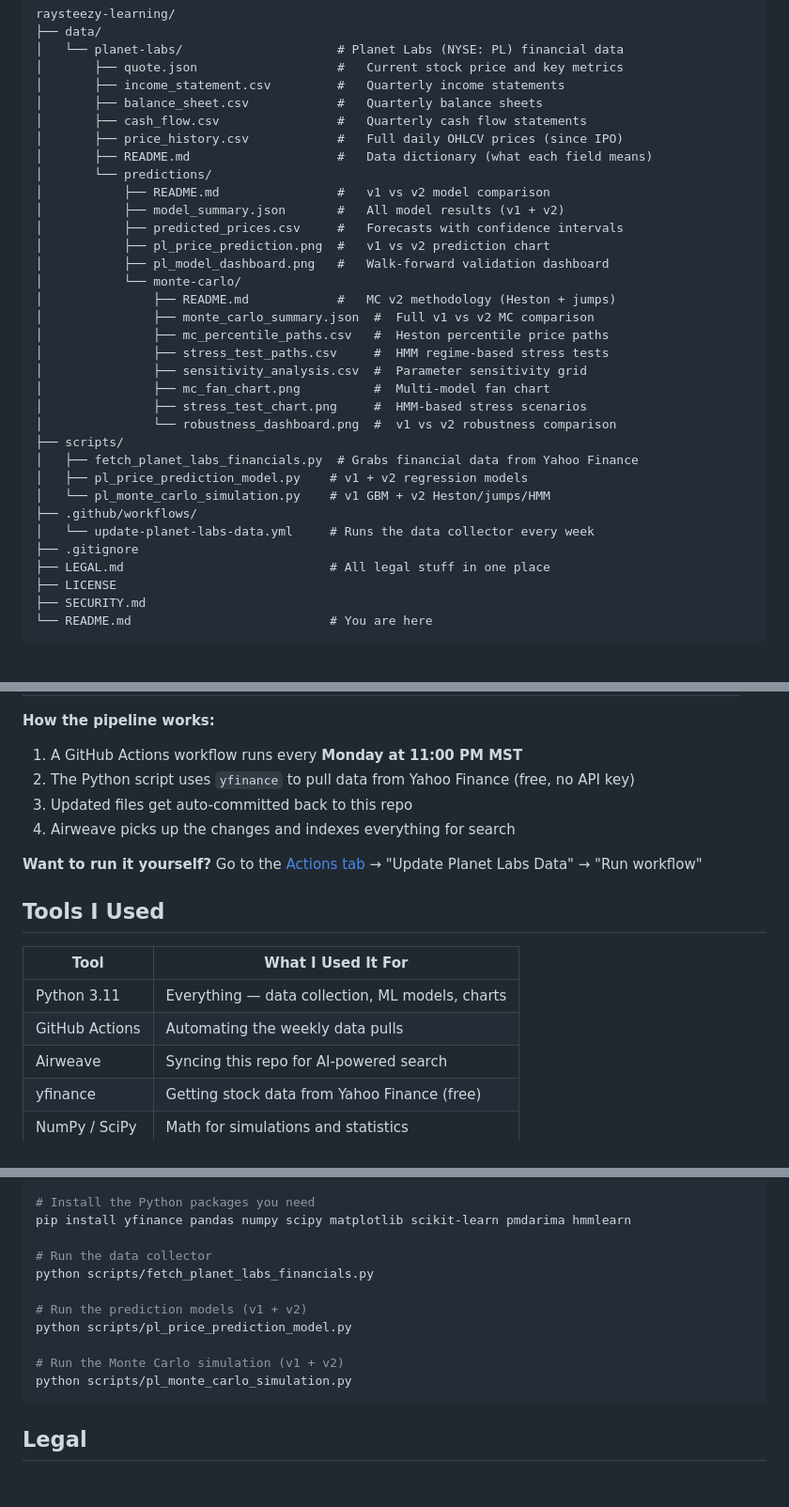
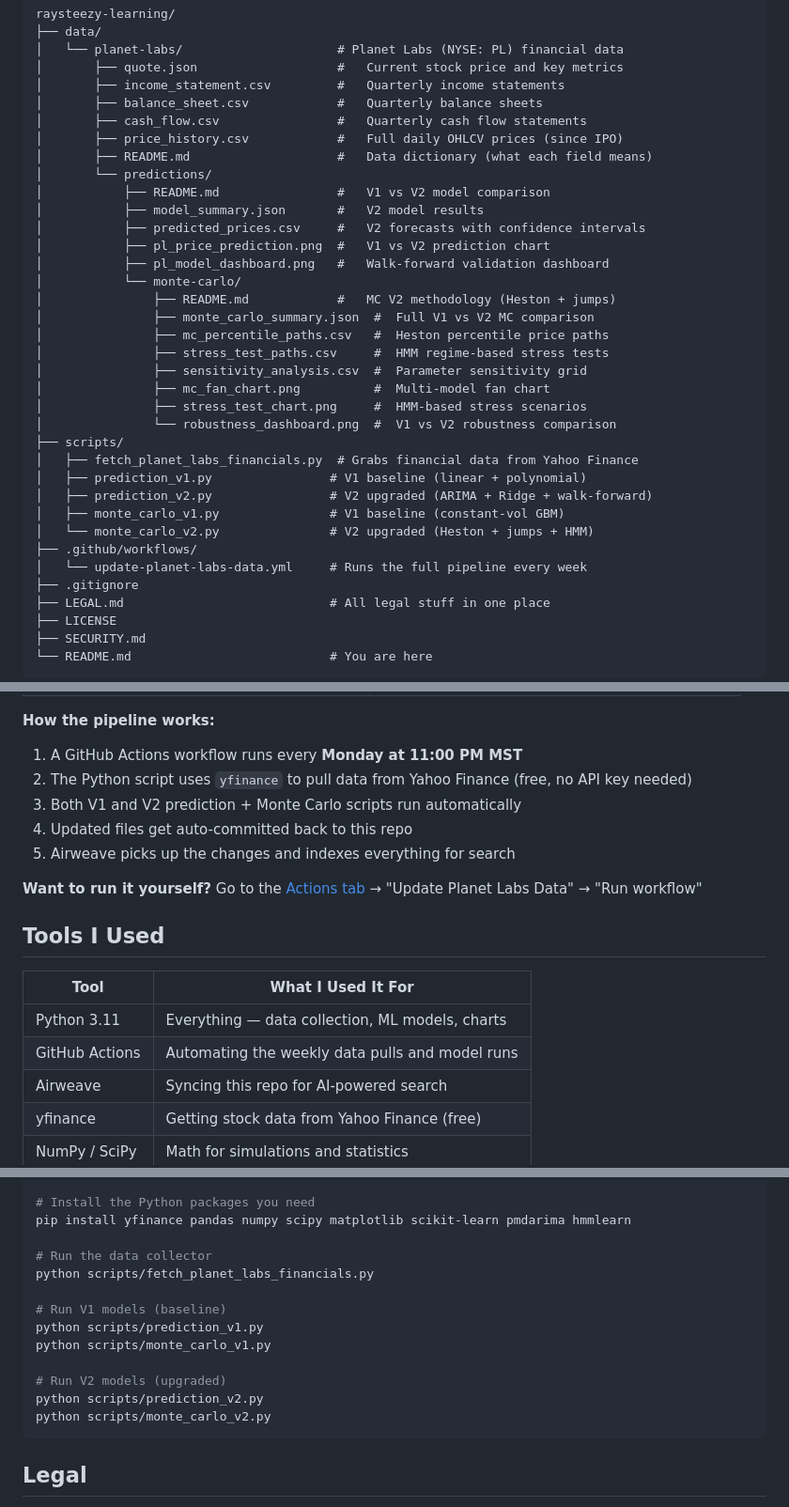
Before and after one commit to raysteezy/raysteezy-learning, a Markdown page: README.md, 3 parts joined by grey strips. Shown at 94% size. Rendered like a GitHub page; blank space fills up the shorter version.

Commit message:
docs: update README with split V1/V2 filenames, public-ready

````diff
--- a/README.md
+++ b/README.md
@@ -138,26 +138,28 @@ raysteezy-learning/
 │       ├── price_history.csv            #   Full daily OHLCV prices (since IPO)
 │       ├── README.md                    #   Data dictionary (what each field means)
 │       └── predictions/
-│           ├── README.md                #   v1 vs v2 model comparison
-│           ├── model_summary.json       #   All model results (v1 + v2)
-│           ├── predicted_prices.csv     #   Forecasts with confidence intervals
-│           ├── pl_price_prediction.png  #   v1 vs v2 prediction chart
+│           ├── README.md                #   V1 vs V2 model comparison
+│           ├── model_summary.json       #   V2 model results
+│           ├── predicted_prices.csv     #   V2 forecasts with confidence intervals
+│           ├── pl_price_prediction.png  #   V1 vs V2 prediction chart
 │           ├── pl_model_dashboard.png   #   Walk-forward validation dashboard
 │           └── monte-carlo/
-│               ├── README.md            #   MC v2 methodology (Heston + jumps)
-│               ├── monte_carlo_summary.json  #  Full v1 vs v2 MC comparison
+│               ├── README.md            #   MC V2 methodology (Heston + jumps)
+│               ├── monte_carlo_summary.json  #  Full V1 vs V2 MC comparison
 │               ├── mc_percentile_paths.csv   #  Heston percentile price paths
 │               ├── stress_test_paths.csv     #  HMM regime-based stress tests
 │               ├── sensitivity_analysis.csv  #  Parameter sensitivity grid
 │               ├── mc_fan_chart.png          #  Multi-model fan chart
 │               ├── stress_test_chart.png     #  HMM-based stress scenarios
-│               └── robustness_dashboard.png  #  v1 vs v2 robustness comparison
+│               └── robustness_dashboard.png  #  V1 vs V2 robustness comparison
 ├── scripts/
 │   ├── fetch_planet_labs_financials.py  # Grabs financial data from Yahoo Finance
-│   ├── pl_price_prediction_model.py    # v1 + v2 regression models
-│   └── pl_monte_carlo_simulation.py    # v1 GBM + v2 Heston/jumps/HMM
+│   ├── prediction_v1.py                # V1 baseline (linear + polynomial)
+│   ├── prediction_v2.py                # V2 upgraded (ARIMA + Ridge + walk-forward)
+│   ├── monte_carlo_v1.py               # V1 baseline (constant-vol GBM)
+│   └── monte_carlo_v2.py               # V2 upgraded (Heston + jumps + HMM)
 ├── .github/workflows/
-│   └── update-planet-labs-data.yml     # Runs the data collector every week
+│   └── update-planet-labs-data.yml     # Runs the full pipeline every week
 ├── .gitignore
 ├── LEGAL.md                            # All legal stuff in one place
 ├── LICENSE
@@ -180,9 +182,10 @@ I picked Planet Labs because they're a space company that's publicly traded, whi
 **How the pipeline works:**
 
 1. A GitHub Actions workflow runs every **Monday at 11:00 PM MST**
-2. The Python script uses `yfinance` to pull data from Yahoo Finance (free, no API key)
-3. Updated files get auto-committed back to this repo
-4. Airweave picks up the changes and indexes everything for search
+2. The Python script uses `yfinance` to pull data from Yahoo Finance (free, no API key needed)
+3. Both V1 and V2 prediction + Monte Carlo scripts run automatically
+4. Updated files get auto-committed back to this repo
+5. Airweave picks up the changes and indexes everything for search
 
 **Want to run it yourself?** Go to the [Actions tab](../../actions) → "Update Planet Labs Data" → "Run workflow"
 
@@ -191,7 +194,7 @@ I picked Planet Labs because they're a space company that's publicly traded, whi
 | Tool | What I Used It For |
 |------|---------------------|
 | Python 3.11 | Everything — data collection, ML models, charts |
-| GitHub Actions | Automating the weekly data pulls |
+| GitHub Actions | Automating the weekly data pulls and model runs |
 | Airweave | Syncing this repo for AI-powered search |
 | yfinance | Getting stock data from Yahoo Finance (free) |
 | NumPy / SciPy | Math for simulations and statistics |
@@ -213,11 +216,13 @@ pip install yfinance pandas numpy scipy matplotlib scikit-learn pmdarima hmmlear
 # Run the data collector
 python scripts/fetch_planet_labs_financials.py
 
-# Run the prediction models (v1 + v2)
-python scripts/pl_price_prediction_model.py
+# Run V1 models (baseline)
+python scripts/prediction_v1.py
+python scripts/monte_carlo_v1.py
 
-# Run the Monte Carlo simulation (v1 + v2)
-python scripts/pl_monte_carlo_simulation.py
+# Run V2 models (upgraded)
+python scripts/prediction_v2.py
+python scripts/monte_carlo_v2.py
 ```
 
 ## Legal
````
Also changed, not shown: other parts of README.md (+15 -15 lines).
